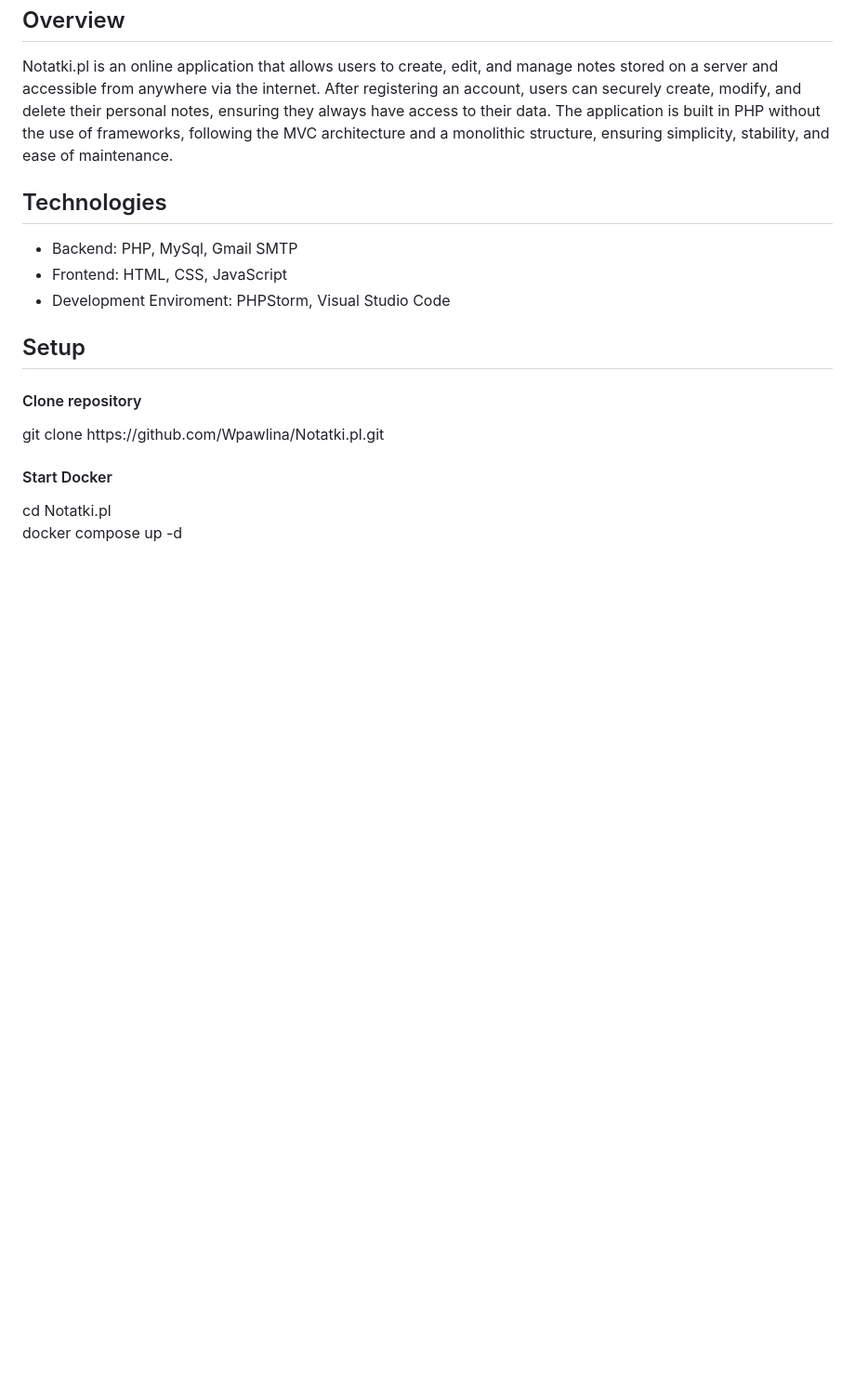
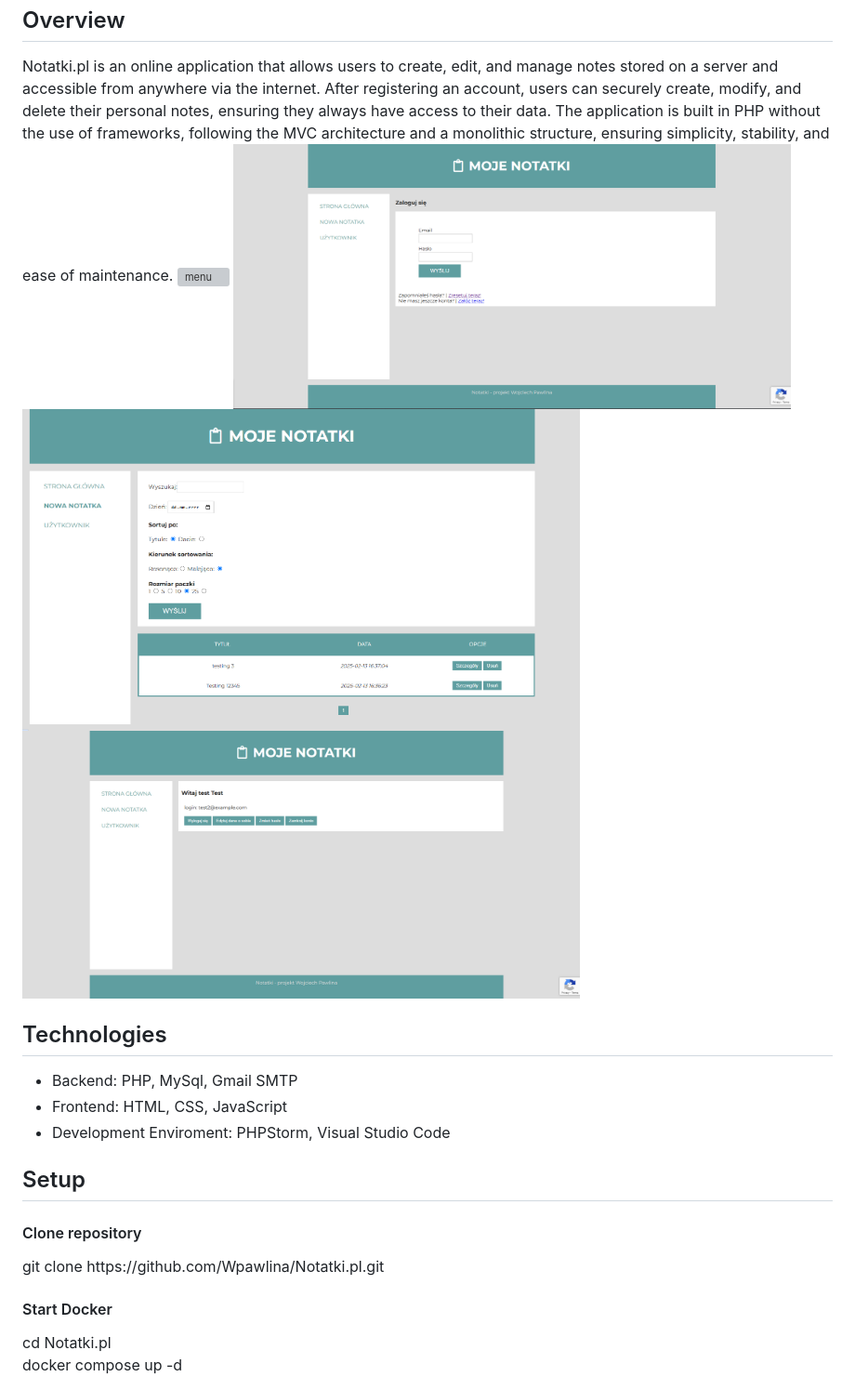
Before and after one commit to Wpawlina/Notatki.pl, a Markdown page: README.MD, the part around the change. Shown at 93% size. Rendered like a GitHub page; pictures changed too: images/notatki1.png (added), images/notatki2.png (added), images/notatki3.png (added); blank space fills up the shorter version; grey boxes are pictures that could not be loaded.

Commit message:
added images and fixed mails

```diff
--- a/README.MD
+++ b/README.MD
@@ -3,6 +3,10 @@
 
 <h2>Overview</h2>
 Notatki.pl is an online application that allows users to create, edit, and manage notes stored on a server and accessible from anywhere via the internet. After registering an account, users can securely create, modify, and delete their personal notes, ensuring they always have access to their data. The application is built in PHP without the use of frameworks, following the MVC architecture and a monolithic structure, ensuring simplicity, stability, and ease of maintenance.
+<img src="images/notatki.gif" width="600" height="400" alt="menu">
+<img src="images/notatki1.png" width="600" height="350" alt="menu">
+<img src="images/notatki2.png" width="600" height="350" alt="menu">
+<img src="images/notatki3.png" width="600" height="350" alt="menu">
 
 
 <h2>Technologies</h2>
```
Also changed, not shown: 4 other files.
